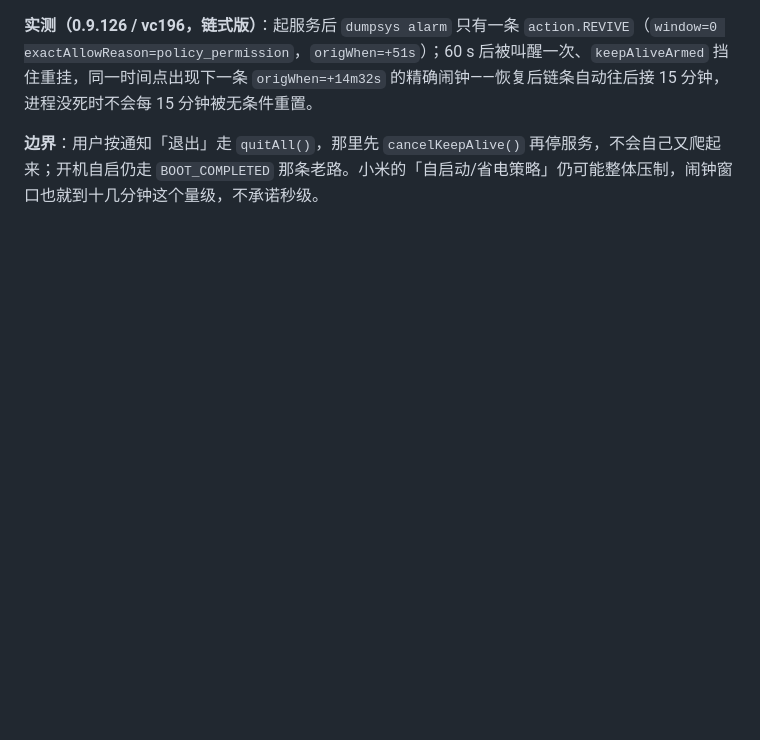
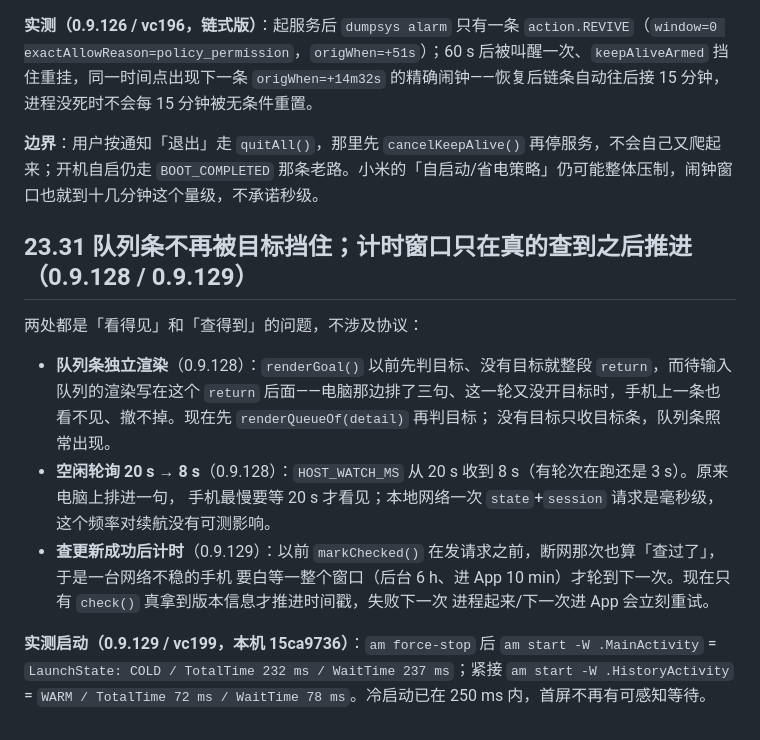
Before and after one commit to regrevia/dsh-pet-voice, a Markdown page: docs/android-app.md, the part around the change. GitHub-like rendering; blank space fills up the shorter version.

Commit message:
docs: 23.31 队列条独立渲染、8 s 空闲轮询、查更新成功才计时，附启动实测

```diff
--- a/docs/android-app.md
+++ b/docs/android-app.md
@@ -1819,3 +1819,20 @@ App 这边：运行条写「引导中」，这一轮照常计时（不按「排
 **实测（0.9.126 / vc196，链式版）**：起服务后 `dumpsys alarm` 只有一条 `action.REVIVE`（`window=0 exactAllowReason=policy_permission`，`origWhen=+51s`）；60 s 后被叫醒一次、`keepAliveArmed` 挡住重挂，同一时间点出现下一条 `origWhen=+14m32s` 的精确闹钟——恢复后链条自动往后接 15 分钟，进程没死时不会每 15 分钟被无条件重置。
 
 **边界**：用户按通知「退出」走 `quitAll()`，那里先 `cancelKeepAlive()` 再停服务，不会自己又爬起来；开机自启仍走 `BOOT_COMPLETED` 那条老路。小米的「自启动/省电策略」仍可能整体压制，闹钟窗口也就到十几分钟这个量级，不承诺秒级。
+
+## 23.31 队列条不再被目标挡住；计时窗口只在真的查到之后推进（0.9.128 / 0.9.129）
+
+两处都是「看得见」和「查得到」的问题，不涉及协议：
+
+- **队列条独立渲染**（0.9.128）：`renderGoal()` 以前先判目标、没有目标就整段 `return`，而待输入队列的渲染写在这个 `return`
+  后面——电脑那边排了三句、这一轮又没开目标时，手机上一条也看不见、撤不掉。现在先 `renderQueueOf(detail)` 再判目标；
+  没有目标只收目标条，队列条照常出现。
+- **空闲轮询 20 s → 8 s**（0.9.128）：`HOST_WATCH_MS` 从 20 s 收到 8 s（有轮次在跑还是 3 s）。原来电脑上排进一句，
+  手机最慢要等 20 s 才看见；本地网络一次 `state`+`session` 请求是毫秒级，这个频率对续航没有可测影响。
+- **查更新成功后计时**（0.9.129）：以前 `markChecked()` 在发请求之前，断网那次也算「查过了」，于是一台网络不稳的手机
+  要白等一整个窗口（后台 6 h、进 App 10 min）才轮到下一次。现在只有 `check()` 真拿到版本信息才推进时间戳，失败下一次
+  进程起来/下一次进 App 会立刻重试。
+
+**实测启动（0.9.129 / vc199，本机 15ca9736）**：`am force-stop` 后 `am start -W .MainActivity` =
+`LaunchState: COLD / TotalTime 232 ms / WaitTime 237 ms`；紧接 `am start -W .HistoryActivity` =
+`WARM / TotalTime 72 ms / WaitTime 78 ms`。冷启动已在 250 ms 内，首屏不再有可感知等待。
```
